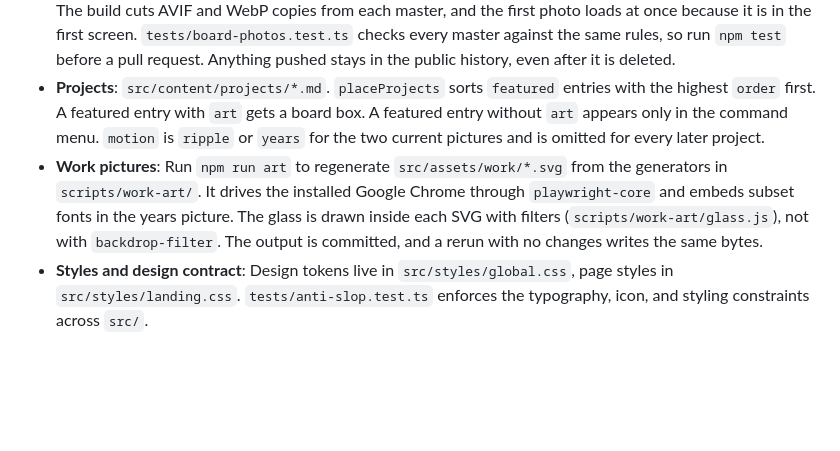
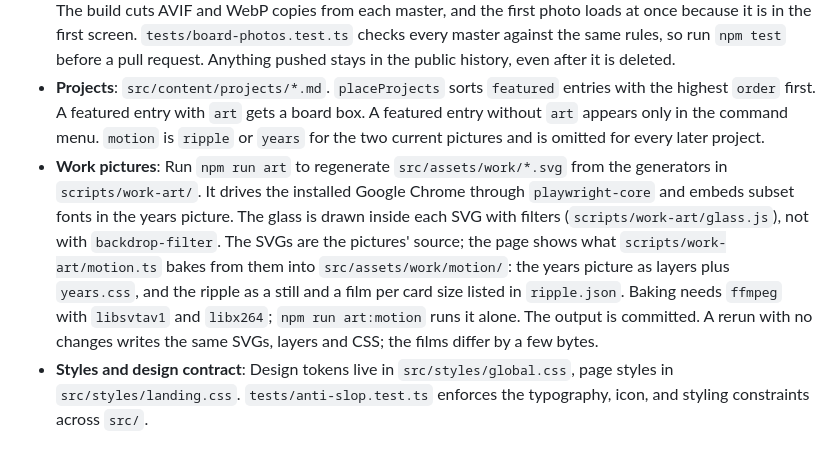
Before and after one commit to lucas-flatwhite/lucasflatwhite-com, a Markdown page: README.md, the part around one of its changes. GitHub-like rendering; blank space fills up the shorter version.

Commit message:
docs: describe the baked Work pictures and art:motion in the README
Co-Authored-By: Claude Opus 5.5 <noreply@anthropic.com>
Claude-Session: https://claude.ai/code/session_01THaPJZ3TfGX72aNdSYqMiA

```diff
--- a/README.md
+++ b/README.md
@@ -20,7 +20,7 @@ The homepage is a paper board: the name shares the first screen with a photo car
 - **Links and icons**: `src/data/links.ts` defines external links. Each entry references a Phosphor icon from `src/lib/icons.ts` and a hover motion (`commit`, `cross`, `lift`). Links marked `featured: true` appear in the opening viewport; all links appear in the footer and command menu.
 - **Photos**: Add one with `npm run photo -- <file> <slug> [--alt "..."] [--caption "..."] [--date YYYY-MM-DD]` on your own machine, then commit. `scripts/photo/` stands the photo upright, fits its long edge in 2000px, saves a JPEG of at most 600 kB, and strips all metadata, so no place or camera leaves with it. It writes the master to `src/assets/photos/` and an entry to `src/content/photos/`, both named after the month the photo was taken (`2026-10-podium`), and leaves the original where it is. Write the `alt` and `caption` in the entry if you did not pass them; the build stops while either is empty, and a caption is at most 40 characters, so it fits one line on a phone. `position` (`x% y%`) picks where the crop keeps its middle. The newest photo comes first. The card holds each photo for five seconds and fades to the next with its caption (`src/lib/photo-deck.ts`); the dots jump to a photo and a click on the card moves to the next. It pauses while a mouse or focus rests on it, off screen, and in a background tab, and stays still with reduced motion. The build cuts AVIF and WebP copies from each master, and the first photo loads at once because it is in the first screen. `tests/board-photos.test.ts` checks every master against the same rules, so run `npm test` before a pull request. Anything pushed stays in the public history, even after it is deleted.
 - **Projects**: `src/content/projects/*.md`. `placeProjects` sorts `featured` entries with the highest `order` first. A featured entry with `art` gets a board box. A featured entry without `art` appears only in the command menu. `motion` is `ripple` or `years` for the two current pictures and is omitted for every later project.
-- **Work pictures**: Run `npm run art` to regenerate `src/assets/work/*.svg` from the generators in `scripts/work-art/`. It drives the installed Google Chrome through `playwright-core` and embeds subset fonts in the years picture. The glass is drawn inside each SVG with filters (`scripts/work-art/glass.js`), not with `backdrop-filter`. The output is committed, and a rerun with no changes writes the same bytes.
+- **Work pictures**: Run `npm run art` to regenerate `src/assets/work/*.svg` from the generators in `scripts/work-art/`. It drives the installed Google Chrome through `playwright-core` and embeds subset fonts in the years picture. The glass is drawn inside each SVG with filters (`scripts/work-art/glass.js`), not with `backdrop-filter`. The SVGs are the pictures' source; the page shows what `scripts/work-art/motion.ts` bakes from them into `src/assets/work/motion/`: the years picture as layers plus `years.css`, and the ripple as a still and a film per card size listed in `ripple.json`. Baking needs `ffmpeg` with `libsvtav1` and `libx264`; `npm run art:motion` runs it alone. The output is committed. A rerun with no changes writes the same SVGs, layers and CSS; the films differ by a few bytes.
 - **Styles and design contract**: Design tokens live in `src/styles/global.css`, page styles in `src/styles/landing.css`. `tests/anti-slop.test.ts` enforces the typography, icon, and styling constraints across `src/`.
 
 ## Structure
```
Also changed, not shown: other parts of README.md (+1 -1 lines).
